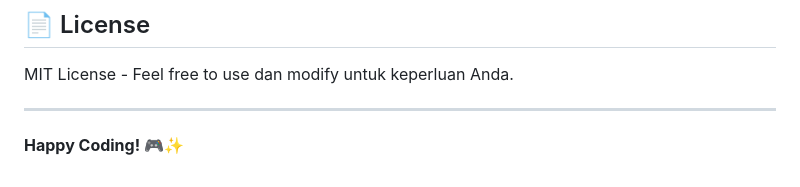
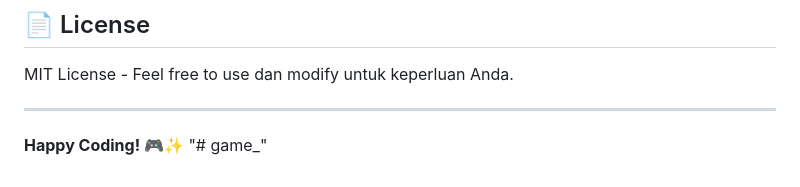
Before and after one commit to abdullahghimbastiar-tech/game_car, a Markdown page: README.md, the part around the change. Drawn GitHub-style.

```diff
--- a/README.md
+++ b/README.md
@@ -124,3 +124,4 @@ MIT License - Feel free to use dan modify untuk keperluan Anda.
 ---
 
 **Happy Coding! 🎮✨**
+"# game_"
```
